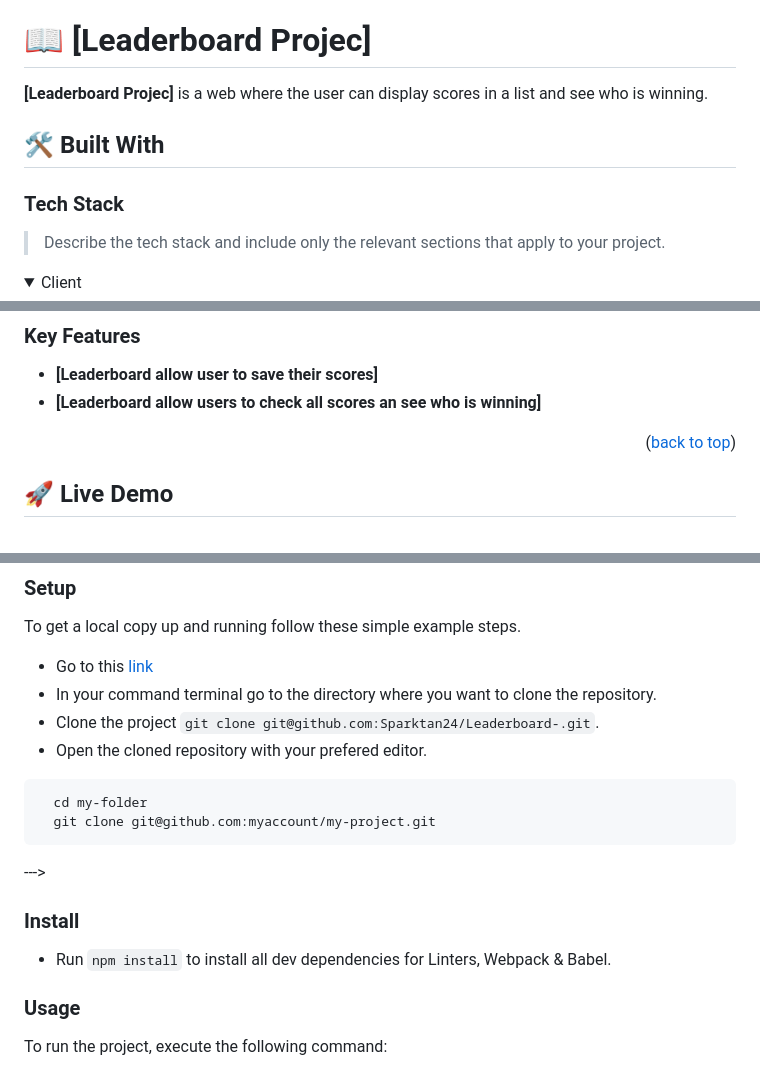
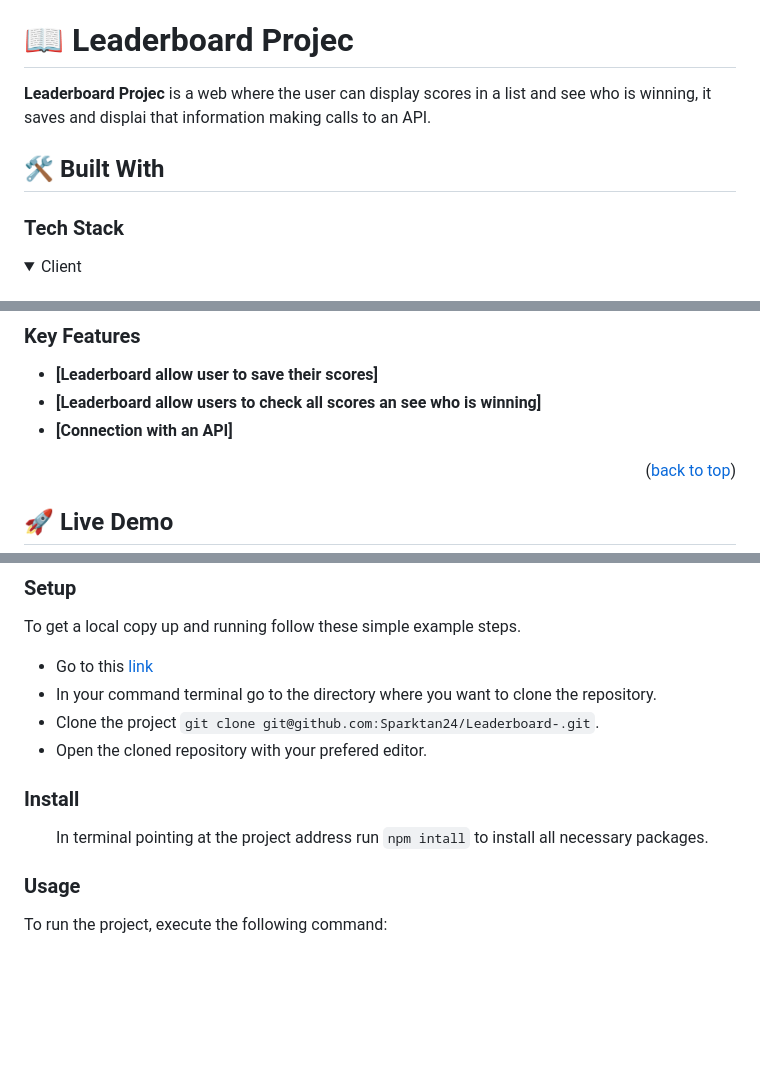
Before and after one commit to Sparktan24/Leaderboard-, a Markdown page: README.md, 3 parts joined by grey strips. GitHub-like rendering; folded sections open; blank space fills up the shorter version.

````diff
--- a/README.md
+++ b/README.md
@@ -57,15 +57,13 @@ After you're finished please remove all the comments and instructions!
 
 <!-- PROJECT DESCRIPTION -->
 
-# 📖 [Leaderboard Projec] <a name="about-project"></a>
+# 📖 Leaderboard Projec <a name="about-project"></a>
 
-**[Leaderboard Projec]** is a web where the user can display scores in a list and see who is winning.
+**Leaderboard Projec** is a web where the user can display scores in a list and see who is winning, it saves and displai that information making calls to an API.
 
 ## 🛠 Built With <a name="built-with"></a>
 
 ### Tech Stack <a name="tech-stack"></a>
-
-> Describe the tech stack and include only the relevant sections that apply to your project.
 
 <details>
   <summary>Client</summary>
@@ -96,6 +94,7 @@ After you're finished please remove all the comments and instructions!
 
 - **[Leaderboard allow user to save their scores]**
 - **[Leaderboard allow users to check all scores an see who is winning]**
+- **[Connection with an API]**
 
 <p align="right">(<a href="#readme-top">back to top</a>)</p>
 
@@ -137,30 +136,12 @@ To get a local copy up and running follow these simple example steps.
     <li>Clone the project <code>git clone git@github.com:Sparktan24/Leaderboard-.git</code>.</li>
     <li>Open the cloned repository with your prefered editor.</li>
   </ul>
-<!--
-Example commands:
-
-```sh
-  cd my-folder
-  git clone git@github.com:myaccount/my-project.git
-```
-
---->
 
 ### Install
 
 <ul>
-  <li>Run <code>npm install</code> to install all dev dependencies for Linters, Webpack & Babel.</li>
+  In terminal pointing at the project address run <code>npm intall</code> to install all necessary packages.
 </ul>
-
-<!--
-Example command:
-
-```sh
-  cd my-project
-  gem install
-```
---->
 
 ### Usage
 
````
Also changed, not shown: other parts of README.md (+0 -1 lines).
